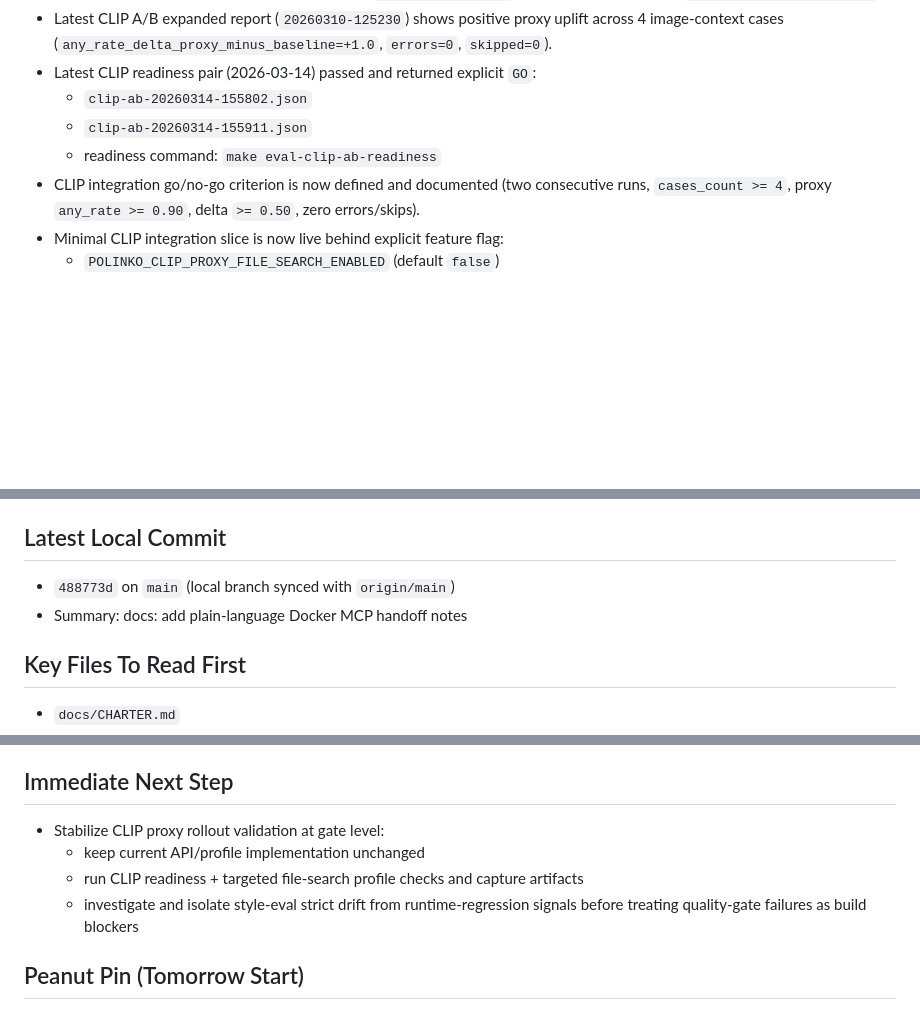
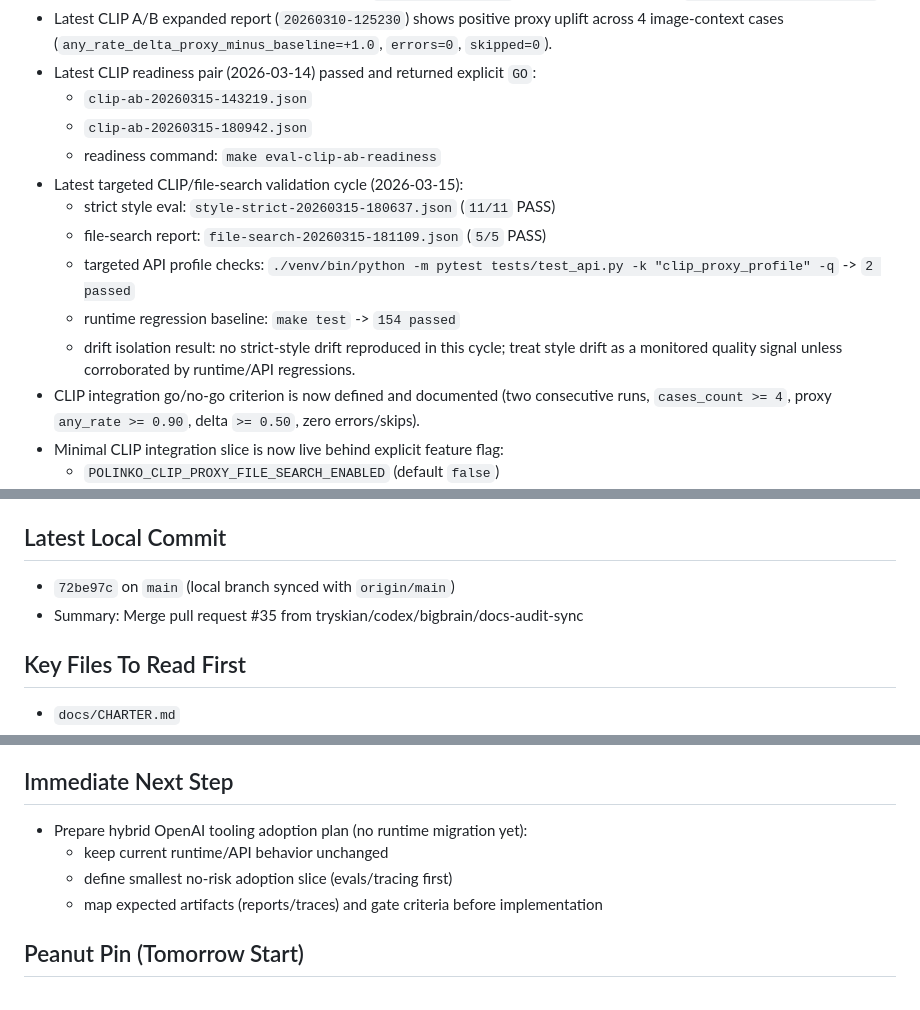
Before and after one commit to tryskian/polinko, a Markdown page: docs/SESSION_HANDOFF.md, 3 parts joined by grey strips. Rendered like a GitHub page; blank space fills up the shorter version.

Commit message:
docs: capture clip/style validation cycle and next step

```diff
--- a/docs/SESSION_HANDOFF.md
+++ b/docs/SESSION_HANDOFF.md
@@ -43,9 +43,20 @@
   uplift across 4 image-context cases
   (`any_rate_delta_proxy_minus_baseline=+1.0`, `errors=0`, `skipped=0`).
 - Latest CLIP readiness pair (2026-03-14) passed and returned explicit `GO`:
-  - `clip-ab-20260314-155802.json`
-  - `clip-ab-20260314-155911.json`
+  - `clip-ab-20260315-143219.json`
+  - `clip-ab-20260315-180942.json`
   - readiness command: `make eval-clip-ab-readiness`
+- Latest targeted CLIP/file-search validation cycle (2026-03-15):
+  - strict style eval: `style-strict-20260315-180637.json` (`11/11` PASS)
+  - file-search report: `file-search-20260315-181109.json` (`5/5` PASS)
+  - targeted API profile checks:
+    `./venv/bin/python -m pytest tests/test_api.py -k "clip_proxy_profile" -q`
+    -> `2 passed`
+  - runtime regression baseline:
+    `make test` -> `154 passed`
+  - drift isolation result:
+    no strict-style drift reproduced in this cycle; treat style drift as a
+    monitored quality signal unless corroborated by runtime/API regressions.
 - CLIP integration go/no-go criterion is now defined and documented
   (two consecutive runs, `cases_count >= 4`, proxy `any_rate >= 0.90`,
   delta `>= 0.50`, zero errors/skips).
@@ -124,8 +135,8 @@
 
 ## Latest Local Commit
 
-- `488773d` on `main` (local branch synced with `origin/main`)
-- Summary: docs: add plain-language Docker MCP handoff notes
+- `72be97c` on `main` (local branch synced with `origin/main`)
+- Summary: Merge pull request #35 from tryskian/codex/bigbrain/docs-audit-sync
 
 ## Key Files To Read First
 
@@ -165,12 +176,11 @@
 
 ## Immediate Next Step
 
-- Stabilize CLIP proxy rollout validation at gate level:
-  - keep current API/profile implementation unchanged
-  - run CLIP readiness + targeted file-search profile checks and capture
-    artifacts
-  - investigate and isolate style-eval strict drift from runtime-regression
-    signals before treating quality-gate failures as build blockers
+- Prepare hybrid OpenAI tooling adoption plan (no runtime migration yet):
+  - keep current runtime/API behavior unchanged
+  - define smallest no-risk adoption slice (evals/tracing first)
+  - map expected artifacts (reports/traces) and gate criteria before
+    implementation
 
 ## Peanut Pin (Tomorrow Start)
 
```
Also changed, not shown: other parts of docs/SESSION_HANDOFF.md (+1 -1 lines), docs/STATE.md (+13 -6 lines).
